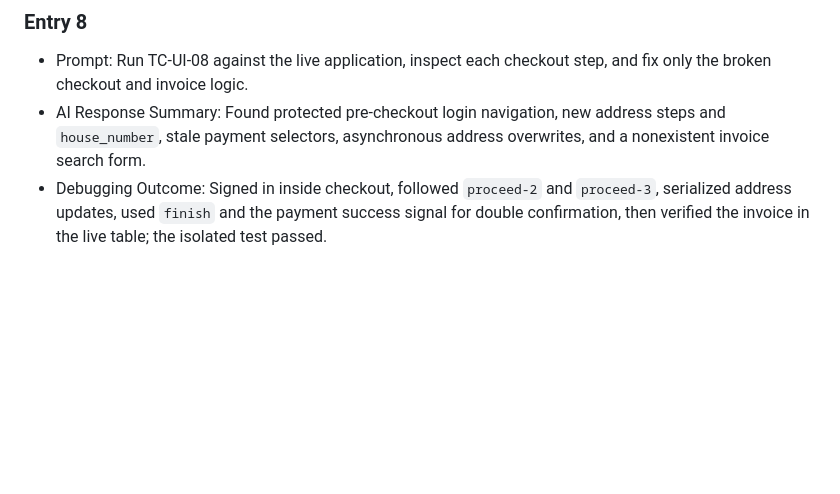
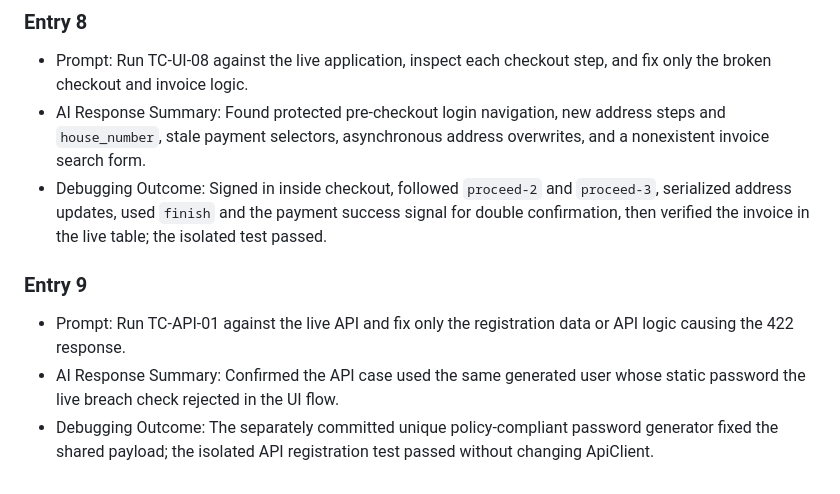
Before and after one commit to sakshamsrivastava01/qa-ai-practical-assessment, a Markdown page: ai-prompts/automation-and-debugging.md, the part around the change. Rendered like a GitHub page; blank space fills up the shorter version.

Commit message:
docs(ai): record live API registration outcome
Co-authored-by: sakshamsrivastava01 <sakshamsrivastava01@users.noreply.github.com>

```diff
--- a/ai-prompts/automation-and-debugging.md
+++ b/ai-prompts/automation-and-debugging.md
@@ -76,3 +76,8 @@
 - Prompt: Run TC-UI-08 against the live application, inspect each checkout step, and fix only the broken checkout and invoice logic.
 - AI Response Summary: Found protected pre-checkout login navigation, new address steps and `house_number`, stale payment selectors, asynchronous address overwrites, and a nonexistent invoice search form.
 - Debugging Outcome: Signed in inside checkout, followed `proceed-2` and `proceed-3`, serialized address updates, used `finish` and the payment success signal for double confirmation, then verified the invoice in the live table; the isolated test passed.
+
+### Entry 9
+- Prompt: Run TC-API-01 against the live API and fix only the registration data or API logic causing the 422 response.
+- AI Response Summary: Confirmed the API case used the same generated user whose static password the live breach check rejected in the UI flow.
+- Debugging Outcome: The separately committed unique policy-compliant password generator fixed the shared payload; the isolated API registration test passed without changing ApiClient.
```
